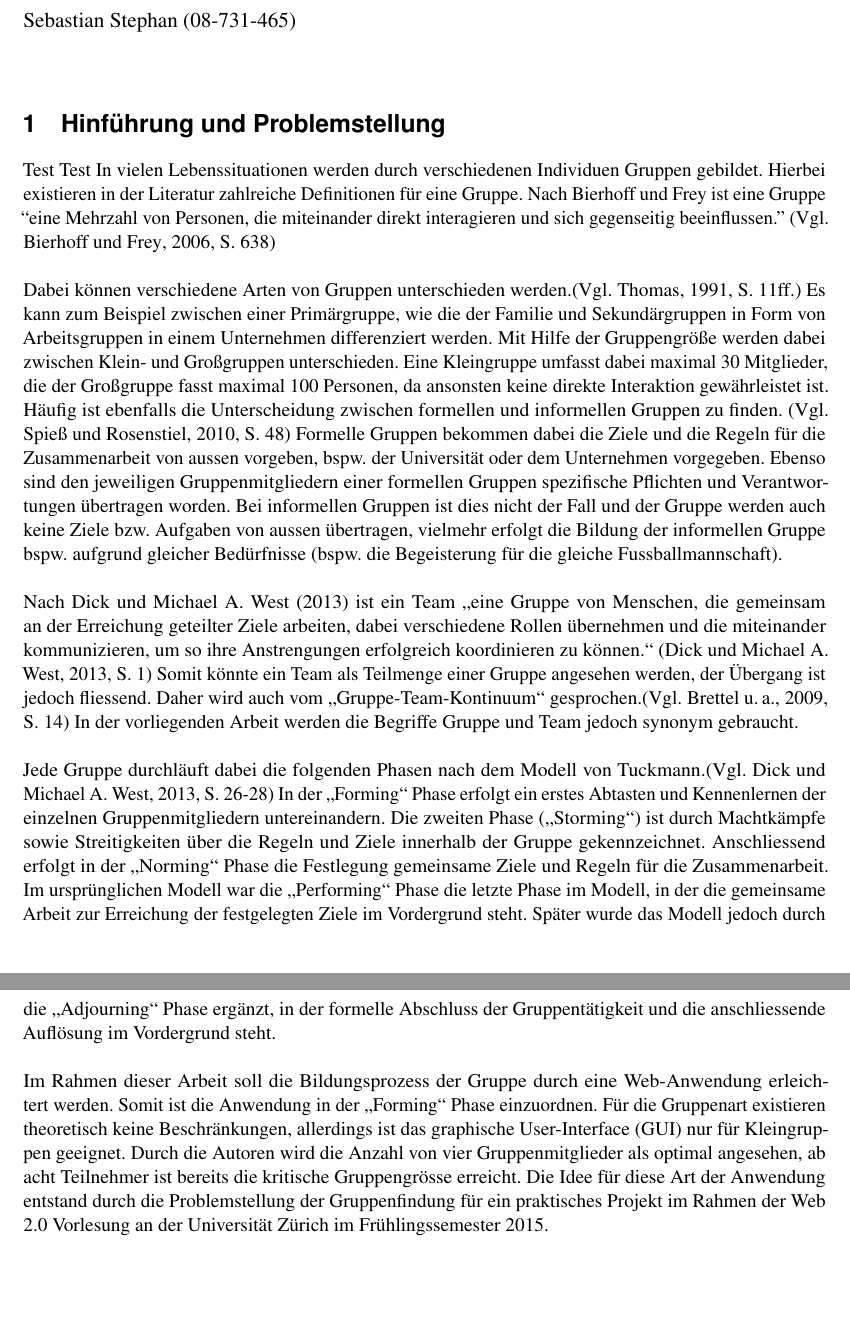
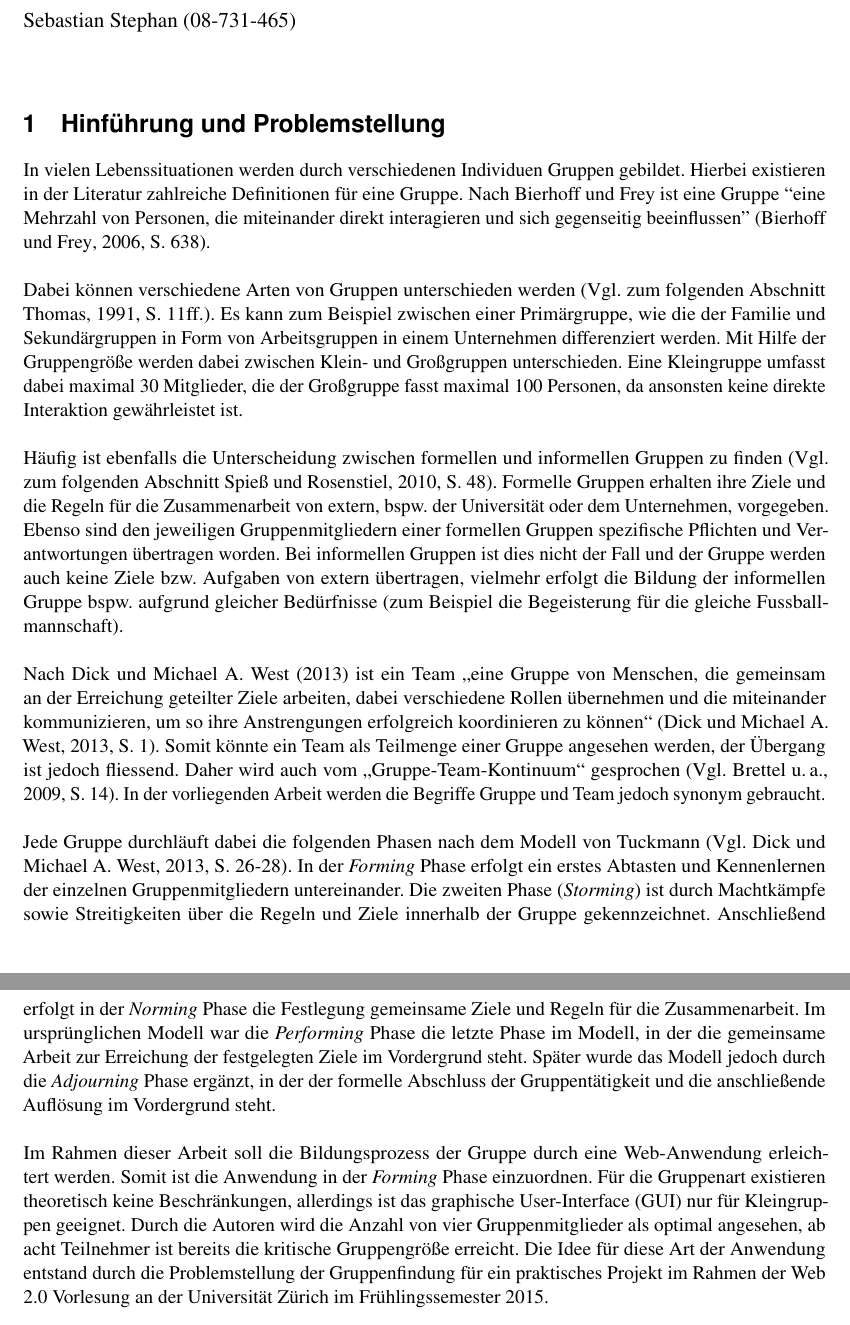
Before and after one commit to sebastian-stephan/groupfindr, a LaTeX book (report/Gruppenbildung.tex, which reads report/kapitel/kap1_hinfuehrung_problemstellung.tex): two parts of pages 1 and 2 of 7, joined at a grey line, cut so that both start at the same text, the shorter picture padded with empty space. Compiled offline with pdfLaTeX.

Commit message:
kap1 rechtschreibkorrekturen

```diff
--- a/report/kapitel/kap1_hinfuehrung_problemstellung.tex
+++ b/report/kapitel/kap1_hinfuehrung_problemstellung.tex
@@ -1,15 +1,15 @@
 \chapter{Hinführung und Problemstellung}
 \label{kap1_hinfuehrung_problemstellung}
 
-
-Test Test In vielen Lebenssituationen werden durch verschiedenen Individuen Gruppen gebildet. Hierbei existieren in der Literatur zahlreiche Definitionen für eine Gruppe. Nach Bierhoff und Frey ist eine Gruppe “eine Mehrzahl von Personen, die miteinander direkt interagieren und sich gegenseitig beeinflussen.”  \citep[Vgl.][S.~638]{bierhoff_handbuch_2006}
+In vielen Lebenssituationen werden durch verschiedenen Individuen Gruppen gebildet. Hierbei existieren in der Literatur zahlreiche Definitionen für eine Gruppe. Nach Bierhoff und Frey ist eine Gruppe “eine Mehrzahl von Personen, die miteinander direkt interagieren und sich gegenseitig beeinflussen”  \citep[S.~638]{bierhoff_handbuch_2006}.
 \newline\newline
-Dabei können verschiedene Arten von Gruppen unterschieden werden.\citep[Vgl.][S.~11ff.]{thomas_grundris_1991} Es kann zum Beispiel zwischen einer Primärgruppe, wie die der Familie und Sekundärgruppen in Form von Arbeitsgruppen in einem Unternehmen differenziert werden. Mit Hilfe der Gruppengröße werden dabei zwischen Klein- und Großgruppen unterschieden. Eine Kleingruppe umfasst dabei maximal 30 Mitglieder, die der Großgruppe fasst maximal 100 Personen, da ansonsten keine direkte Interaktion gewährleistet ist.
-Häufig ist ebenfalls die Unterscheidung zwischen formellen und informellen Gruppen zu finden. \citep[Vgl.][S.~48]{spies_organisationspsychologie_2010}
-Formelle Gruppen bekommen dabei die Ziele und die Regeln für die Zusammenarbeit von aussen vorgeben, bspw. der Universität oder dem Unternehmen vorgegeben. Ebenso sind den jeweiligen Gruppenmitgliedern einer formellen Gruppen spezifische Pflichten und Verantwortungen übertragen worden. Bei informellen Gruppen ist dies nicht der Fall und der Gruppe werden auch keine Ziele bzw. Aufgaben von aussen übertragen, vielmehr erfolgt die Bildung der informellen Gruppe bspw. aufgrund gleicher Bedürfnisse (bspw. die Begeisterung für die gleiche Fussballmannschaft).
+Dabei können verschiedene Arten von Gruppen unterschieden werden \citep[Vgl. zum folgenden Abschnitt][S.~11ff.]{thomas_grundris_1991}. Es kann zum Beispiel zwischen einer Primärgruppe, wie die der Familie und Sekundärgruppen in Form von Arbeitsgruppen in einem Unternehmen differenziert werden. Mit Hilfe der Gruppengröße werden dabei zwischen Klein- und Großgruppen unterschieden. Eine Kleingruppe umfasst dabei maximal 30 Mitglieder, die der Großgruppe fasst maximal 100 Personen, da ansonsten keine direkte Interaktion gewährleistet ist.
 \newline\newline
-Nach \citet{dick_teamwork_2013} ist ein Team "`eine Gruppe von Menschen, die gemeinsam an der Erreichung geteilter Ziele arbeiten, dabei verschiedene Rollen übernehmen und die miteinander kommunizieren, um so ihre Anstrengungen erfolgreich koordinieren zu können."' \citep[S.~1]{dick_teamwork_2013} Somit könnte ein Team als Teilmenge einer Gruppe angesehen werden, der Übergang ist jedoch fliessend. Daher wird auch vom "`Gruppe-Team-Kontinuum"' gesprochen.\citep[Vgl.][S.~14]{brettel_erfolgreiche_2009} In der vorliegenden Arbeit werden die Begriffe Gruppe und Team jedoch synonym gebraucht.
+Häufig ist ebenfalls die Unterscheidung zwischen formellen und informellen Gruppen zu finden \citep[Vgl. zum folgenden Abschnitt][S.~48]{spies_organisationspsychologie_2010}.
+Formelle Gruppen erhalten ihre Ziele und die Regeln für die Zusammenarbeit von extern, bspw. der Universität oder dem Unternehmen, vorgegeben. Ebenso sind den jeweiligen Gruppenmitgliedern einer formellen Gruppen spezifische Pflichten und Verantwortungen übertragen worden. Bei informellen Gruppen ist dies nicht der Fall und der Gruppe werden auch keine Ziele bzw. Aufgaben von extern übertragen, vielmehr erfolgt die Bildung der informellen Gruppe bspw. aufgrund gleicher Bedürfnisse (zum Beispiel die Begeisterung für die gleiche Fussballmannschaft).
 \newline\newline
-Jede Gruppe durchläuft dabei die folgenden Phasen nach dem Modell von Tuckmann.\citep[Vgl.][S.~26-28]{dick_teamwork_2013} In der "`Forming"' Phase erfolgt ein erstes Abtasten und Kennenlernen der einzelnen Gruppenmitgliedern untereinandern. Die zweiten Phase ("`Storming"') ist durch Machtkämpfe sowie Streitigkeiten über die Regeln und Ziele innerhalb der Gruppe gekennzeichnet. Anschliessend erfolgt in der "`Norming"' Phase die Festlegung gemeinsame Ziele und Regeln für die Zusammenarbeit. Im ursprünglichen Modell war die "`Performing"' Phase die letzte Phase im Modell, in der die gemeinsame Arbeit zur Erreichung der festgelegten Ziele im Vordergrund steht. Später wurde das Modell jedoch durch die "`Adjourning"' Phase ergänzt, in der formelle Abschluss der Gruppentätigkeit und die anschliessende Auflösung im Vordergrund steht.
+Nach \citet{dick_teamwork_2013} ist ein Team "`eine Gruppe von Menschen, die gemeinsam an der Erreichung geteilter Ziele arbeiten, dabei verschiedene Rollen übernehmen und die miteinander kommunizieren, um so ihre Anstrengungen erfolgreich koordinieren zu können"' \citep[S.~1]{dick_teamwork_2013}. Somit könnte ein Team als Teilmenge einer Gruppe angesehen werden, der Übergang ist jedoch fliessend. Daher wird auch vom "`Gruppe-Team-Kontinuum"' gesprochen \citep[Vgl.][S.~14]{brettel_erfolgreiche_2009}. In der vorliegenden Arbeit werden die Begriffe Gruppe und Team jedoch synonym gebraucht.
 \newline\newline
-Im Rahmen dieser Arbeit soll die Bildungsprozess der Gruppe durch eine Web-Anwendung erleichtert werden. Somit ist die Anwendung in der "`Forming"' Phase einzuordnen. Für die Gruppenart existieren theoretisch keine Beschränkungen, allerdings ist das graphische User-Interface (GUI) nur für Kleingruppen geeignet. Durch die Autoren wird die Anzahl von vier Gruppenmitglieder als optimal angesehen, ab acht Teilnehmer ist bereits die kritische Gruppengrösse erreicht. Die Idee für diese Art der Anwendung entstand durch die Problemstellung der Gruppenfindung für ein praktisches Projekt im Rahmen der Web 2.0 Vorlesung an der Universität Zürich im Frühlingssemester 2015.
+Jede Gruppe durchläuft dabei die folgenden Phasen nach dem Modell von Tuckmann \citep[Vgl.][S.~26-28]{dick_teamwork_2013}. In der \emph{Forming} Phase erfolgt ein erstes Abtasten und Kennenlernen der einzelnen Gruppenmitgliedern untereinander. Die zweiten Phase (\emph{Storming}) ist durch Machtkämpfe sowie Streitigkeiten über die Regeln und Ziele innerhalb der Gruppe gekennzeichnet. Anschließend erfolgt in der \emph{Norming} Phase die Festlegung gemeinsame Ziele und Regeln für die Zusammenarbeit. Im ursprünglichen Modell war die \emph{Performing} Phase die letzte Phase im Modell, in der die gemeinsame Arbeit zur Erreichung der festgelegten Ziele im Vordergrund steht. Später wurde das Modell jedoch durch die \emph{Adjourning} Phase ergänzt, in der der formelle Abschluss der Gruppentätigkeit und die anschließende Auflösung im Vordergrund steht.
+\newline\newline
+Im Rahmen dieser Arbeit soll die Bildungsprozess der Gruppe durch eine Web-Anwendung erleichtert werden. Somit ist die Anwendung in der \emph{Forming} Phase einzuordnen. Für die Gruppenart existieren theoretisch keine Beschränkungen, allerdings ist das graphische User-Interface (GUI) nur für Kleingruppen geeignet. Durch die Autoren wird die Anzahl von vier Gruppenmitglieder als optimal angesehen, ab acht Teilnehmer ist bereits die kritische Gruppengröße erreicht. Die Idee für diese Art der Anwendung entstand durch die Problemstellung der Gruppenfindung für ein praktisches Projekt im Rahmen der Web 2.0 Vorlesung an der Universität Zürich im Frühlingssemester 2015.
```
